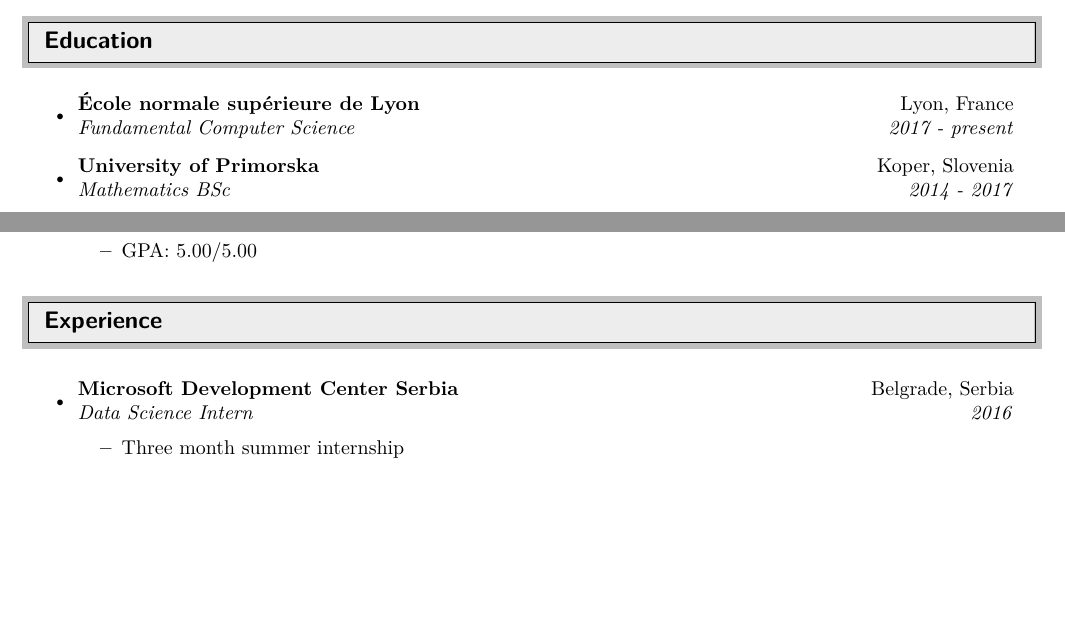
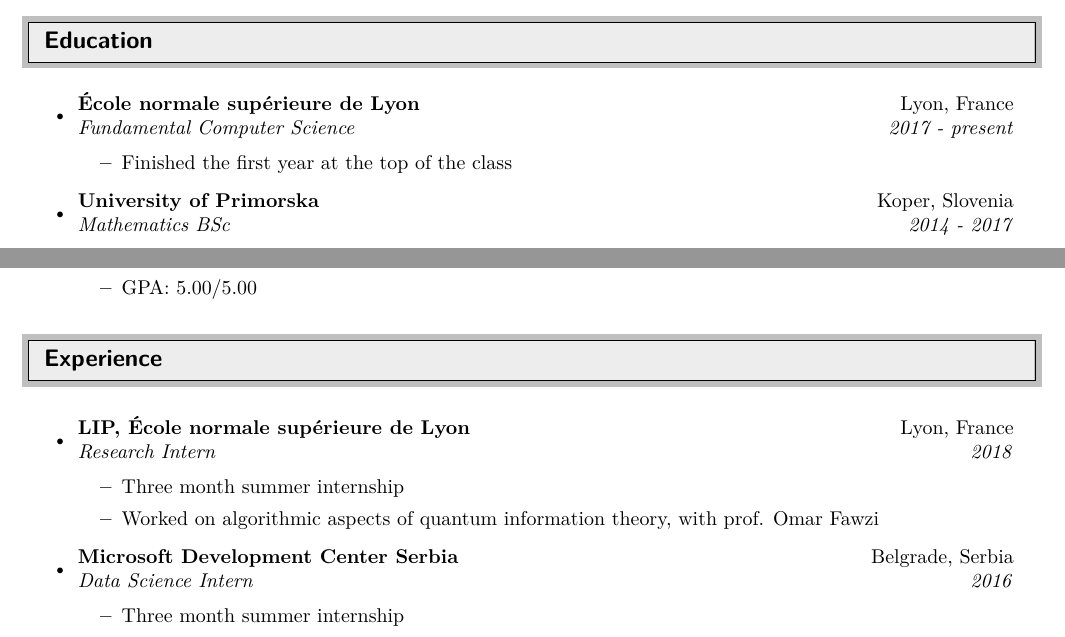
Before and after one commit to dancsi/CV, a LaTeX CV (cv.tex): two parts of page 1 of 4, joined at a grey line, cut so that both start at the same text, the shorter picture padded with empty space. Compiled offline with pdfLaTeX.

Commit message:
Add M1 internship

```diff
--- a/cv.tex
+++ b/cv.tex
@@ -108,6 +110,9 @@
 \begin{itemize}
 
 \item \ressubheading{École normale supérieure de Lyon}{Lyon, France}{Fundamental Computer Science}{2017 - present}
+\begin{itemize}
+	\item Finished the first year at the top of the class
+\end{itemize}
 
 \item \ressubheading{University of Primorska}{Koper, Slovenia}{Mathematics BSc}{2014 - 2017}
 \begin{itemize}
@@ -139,6 +144,11 @@
 \resheading{Experience}
 
 \begin{itemize}
+	\item \ressubheading{LIP, École normale supérieure de Lyon}{Lyon, France}{Research Intern}{2018}
+	\begin{itemize}
+		\item Three month summer internship
+		\item Worked on algorithmic aspects of quantum information theory, with prof. Omar Fawzi
+	\end{itemize}
 	\item \ressubheading{Microsoft Development Center Serbia}{Belgrade, Serbia}{Data Science Intern}{2016}
 	\begin{itemize}
 		\item Three month summer internship
```
Also changed, not shown: cv.pdf, cv.tex (2 more changed lines).
